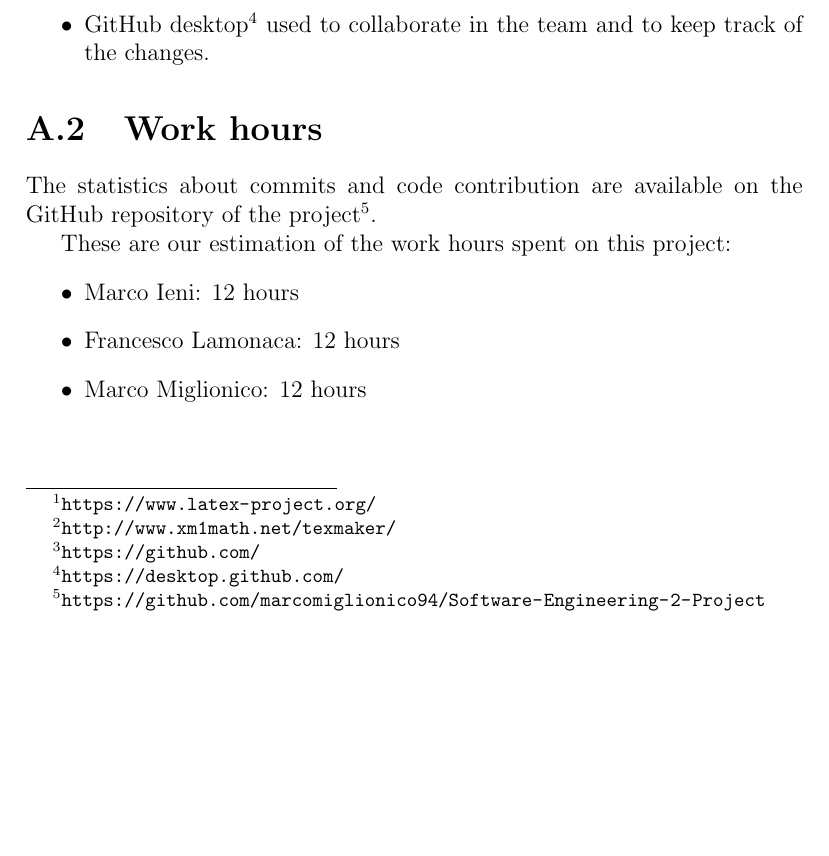
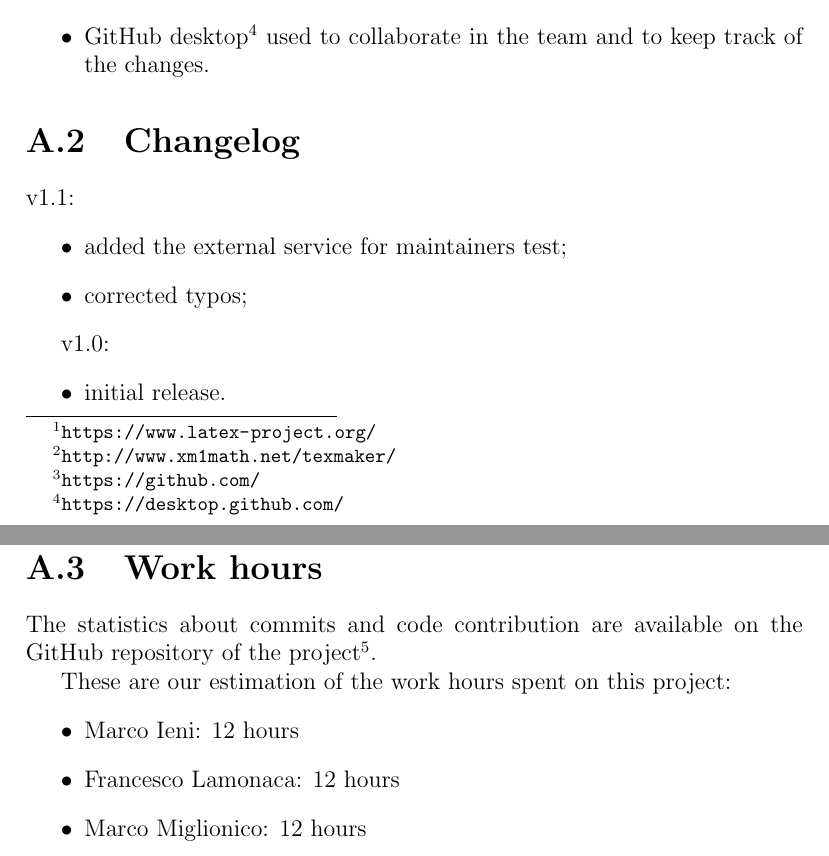
Before and after one commit to marcomiglionico94/Software-Engineering-2-Project, a LaTeX document (src/itpd/main.tex, which reads src/itpd/appendix/appendix.tex): part of page 32 of 32 before the commit and two parts of pages 32 and 33 of 33 after it, the two joined at a grey line, cut so that both start at the same text, the shorter picture padded with empty space. Compiled offline with pdfLaTeX.

Commit message:
Changelog added

```diff
--- a/src/itpd/appendix/appendix.tex
+++ b/src/itpd/appendix/appendix.tex
@@ -5,6 +5,21 @@
     \item GitHub\footnote{\url{https://github.com/}} for version control and distributed work.
    \item GitHub desktop\footnote{\url{https://desktop.github.com/}} used to collaborate in the team and to keep track of the changes.
 \end{itemize}
+
+\section{Changelog}
+
+v1.1:
+\begin{itemize}
+\item added the external service for maintainers test;
+\item corrected typos;
+\end{itemize}
+
+v1.0:
+\begin{itemize}
+\item initial release.
+\end{itemize}
+
+
 
 \section{Work hours}
 The statistics about commits and code contribution are available on the GitHub repository of the project\footnote{\url{https://github.com/marcomiglionico94/Software-Engineering-2-Project}}.
```
Also changed, not shown: src/rasd/appendix/appendix.tex (+13 -0 lines).
